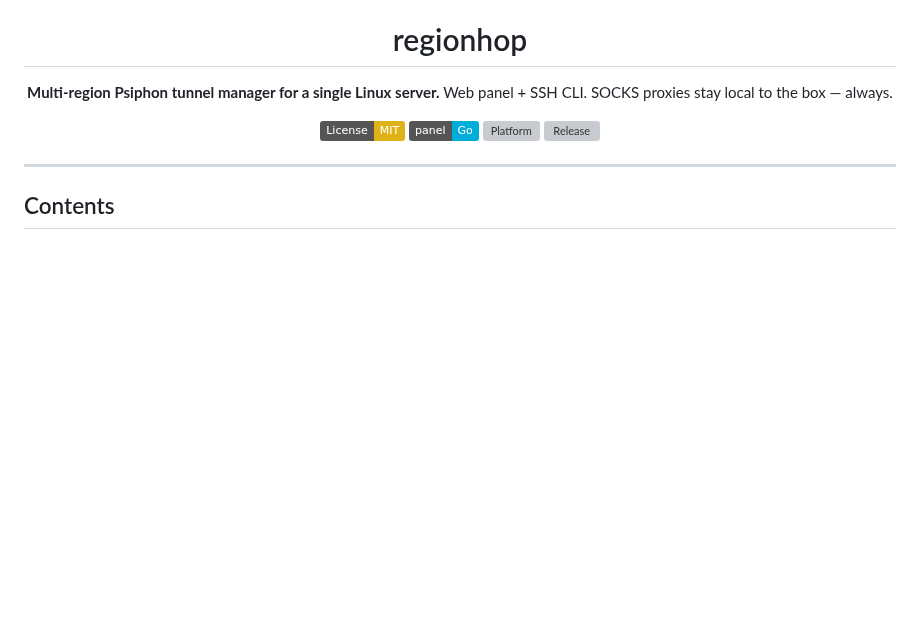
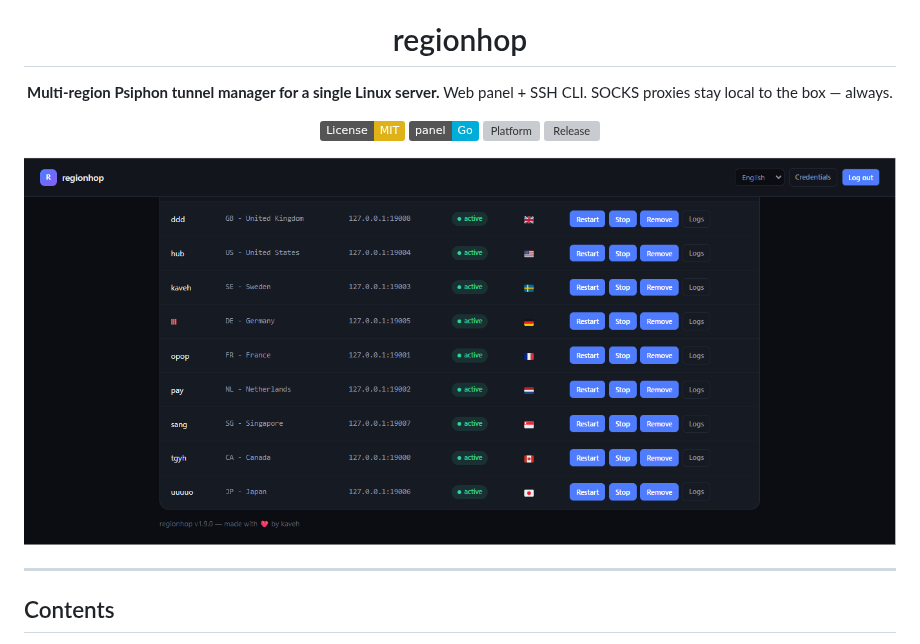
Before and after one commit to freeb5d/regionhop, a Markdown page: README.md, the part around the change. Drawn GitHub-style; pictures changed too: docs/screenshots/dashboard.png (added); badges without logos; blank space fills up the shorter version; grey boxes are pictures that could not be loaded.

Commit message:
Add dashboard screenshot to README

```diff
--- a/README.md
+++ b/README.md
@@ -11,6 +11,8 @@ Web panel + SSH CLI. SOCKS proxies stay local to the box — always.
 [![Go](https://img.shields.io/badge/panel-Go-00ADD8)](panel)
 [![Platform](https://img.shields.io/badge/platform-Debian%2FUbuntu%20(systemd)-informational)](install.sh)
 [![Release](https://img.shields.io/github/v/release/freeb5d/regionhop)](https://github.com/freeb5d/regionhop/releases/latest)
+
+![Dashboard](docs/screenshots/dashboard.png)
 
 </div>
 
```
